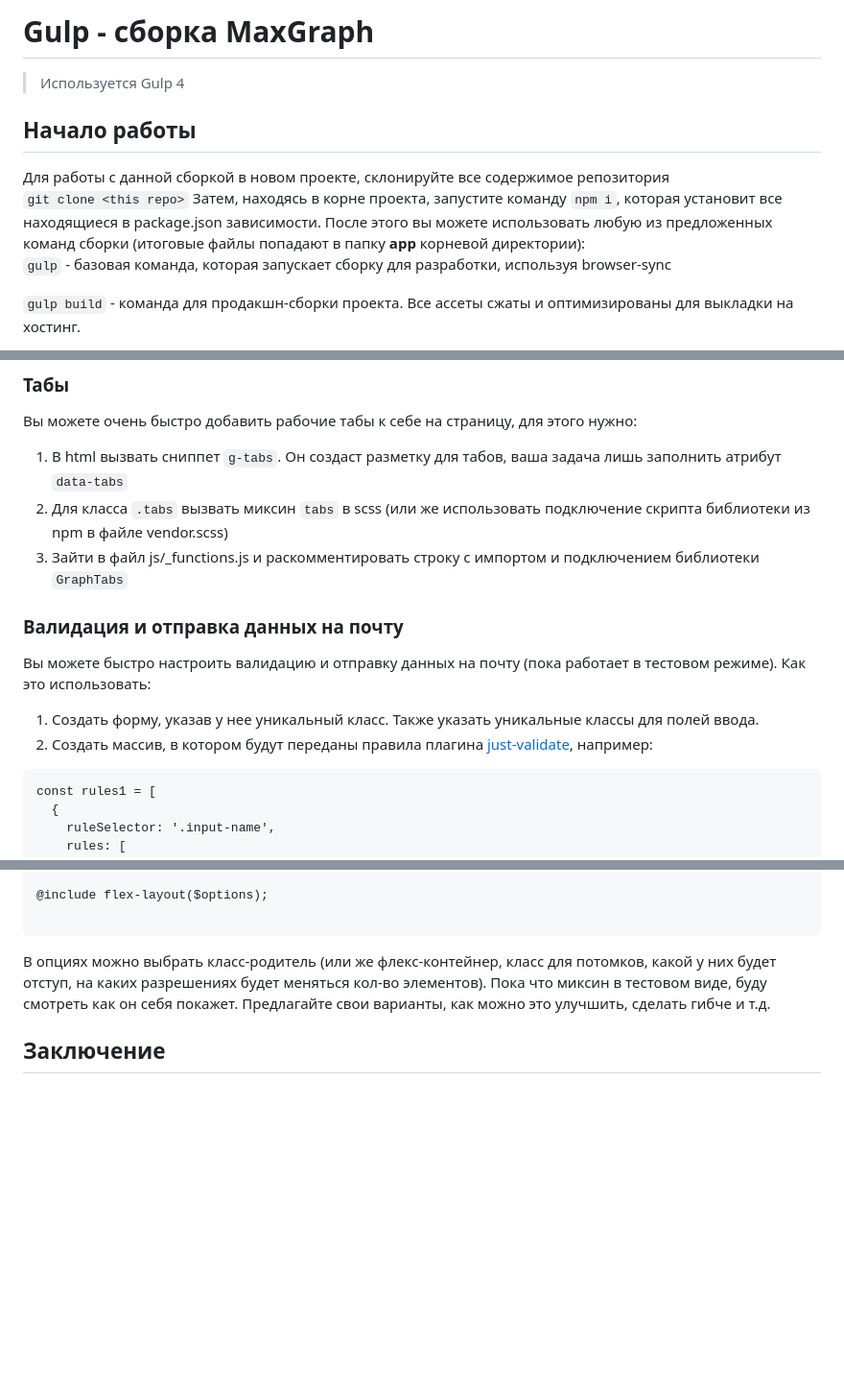
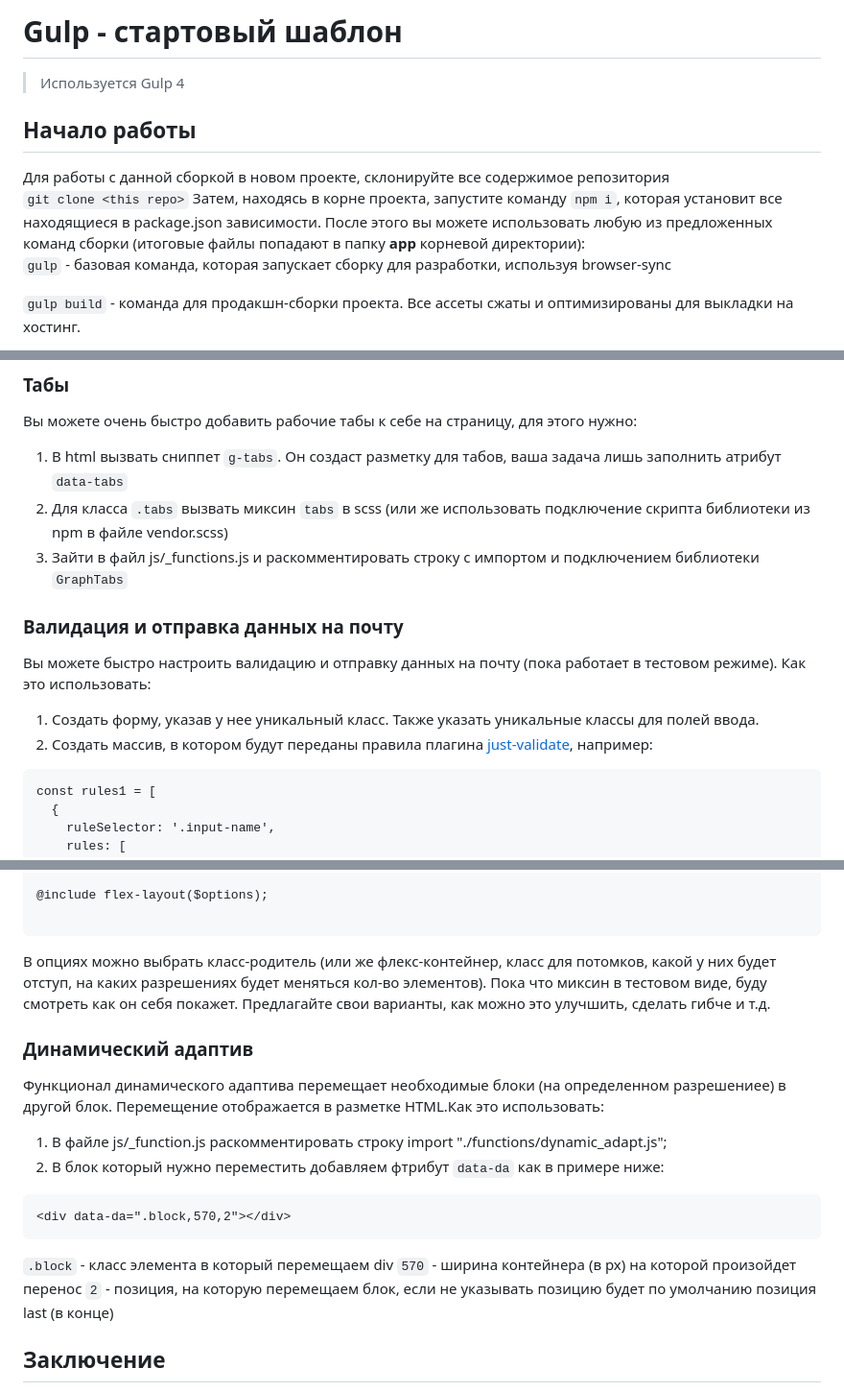
Before and after one commit to ELegek/start-template, a Markdown page: README.md, 3 parts joined by grey strips. Shown: that part at 96% size. Drawn GitHub-style; blank space fills up the shorter version.

````diff
--- a/README.md
+++ b/README.md
@@ -1,4 +1,4 @@
-# Gulp - сборка MaxGraph
+# Gulp - стартовый шаблон
 
 > Используется Gulp 4
 
@@ -7,7 +7,7 @@
 Для работы с данной сборкой в новом проекте, склонируйте все содержимое репозитория <br>
 `git clone <this repo>`
 Затем, находясь в корне проекта, запустите команду `npm i`, которая установит все находящиеся в package.json зависимости.
-После этого вы можете использовать любую из предложенных команд сборки (итоговые файлы попадают в папку __app__ корневой директории): <br>
+После этого вы можете использовать любую из предложенных команд сборки (итоговые файлы попадают в папку **app** корневой директории): <br>
 `gulp` - базовая команда, которая запускает сборку для разработки, используя browser-sync
 
 `gulp build` - команда для продакшн-сборки проекта. Все ассеты сжаты и оптимизированы для выкладки на хостинг.
@@ -207,7 +208,7 @@ __Важно!__. Если на странице присутствуют бло
 
 1. В html вызвать сниппет `g-tabs`. Он создаст разметку для табов, ваша задача лишь заполнить атрибут `data-tabs`
 2. Для класса `.tabs` вызвать миксин `tabs` в scss (или же использовать подключение скрипта библиотеки из npm в файле vendor.scss)
-4. Зайти в файл js/_functions.js и раскомментировать строку с импортом и подключением библиотеки `GraphTabs`
+3. Зайти в файл js/\_functions.js и раскомментировать строку с импортом и подключением библиотеки `GraphTabs`
 
 ### Валидация и отправка данных на почту
 
@@ -215,6 +216,7 @@ __Важно!__. Если на странице присутствуют бло
 
 1. Создать форму, указав у нее уникальный класс. Также указать уникальные классы для полей ввода.
 2. Создать массив, в котором будут переданы правила плагина <a href="https://github.com/horprogs/Just-validate" target="_blank">just-validate</a>, например:
+
 ```
 const rules1 = [
   {
@@ -407,6 +410,21 @@ $options: (
 В опциях можно выбрать класс-родитель (или же флекс-контейнер, класс для потомков, какой у них будет отступ, на каких разрешениях будет меняться кол-во элементов).
 Пока что миксин в тестовом виде, буду смотреть как он себя покажет. Предлагайте свои варианты, как можно это улучшить, сделать гибче и т.д.
 
+### Динамический адаптив
+
+Функционал динамического адаптива перемещает необходимые блоки (на определенном разрешениее) в другой блок. Перемещение отображается в разметке HTML.Как это использовать:
+
+1. В файле js/\_function.js раскомментировать строку import "./functions/dynamic_adapt.js";
+2. В блок который нужно переместить добавляем фтрибут `data-da` как в примере ниже:
+
+```
+<div data-da=".block,570,2"></div>
+```
+
+`.block` - класс элемента в который перемещаем div
+`570` - ширина контейнера (в px) на которой произойдет перенос
+`2` - позиция, на которую перемещаем блок, если не указывать позицию будет по умолчанию позиция last (в конце)
+
 ## Заключение
 
 Спасибо всем, кто использует сборку! Если вы заметили какую-либо ошибку, пришлите пожалуйста issue с подробным описанием проблемы, я все смотрю и постараюсь решить. Спасибо!
````
Also changed, not shown: other parts of README.md (+44 -42 lines).
